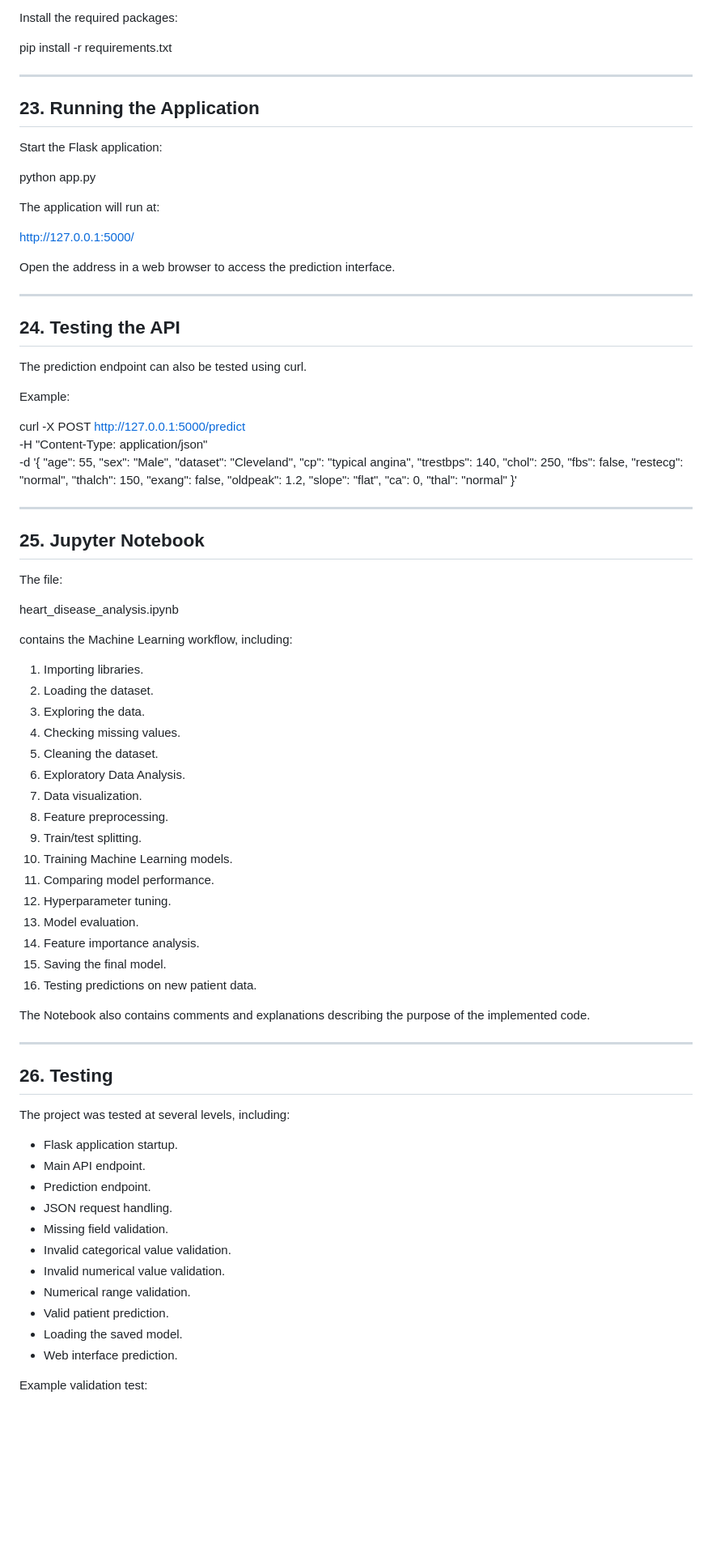
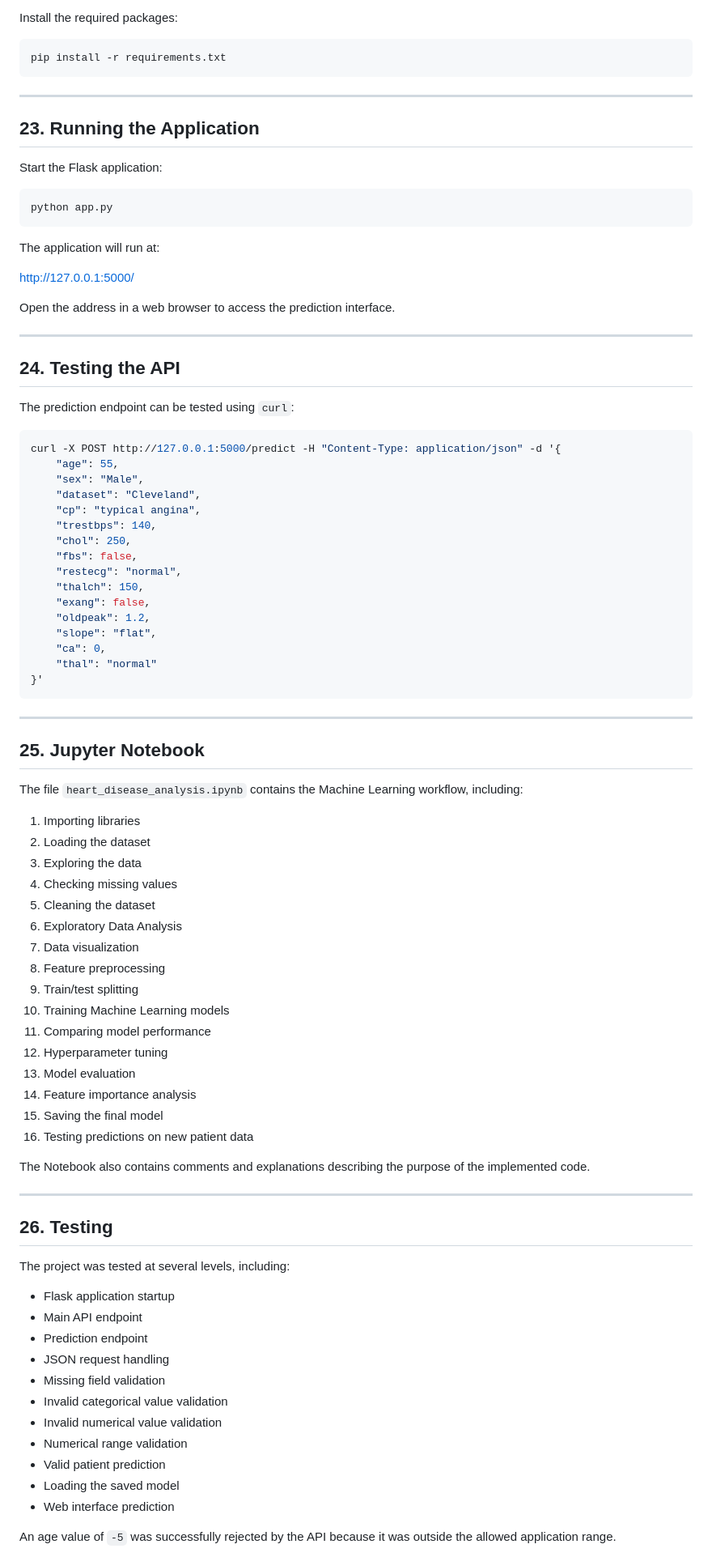
Before and after one commit to Abdulrahman-Al-Harbi/heart-disease-prediction-system, a Markdown page: README.md, the part around one of its changes. Shown at 81% size. Drawn GitHub-style; blank space fills up the shorter version.

````diff
--- a/README.md
+++ b/README.md
@@ -570,7 +497,9 @@ venv\Scripts\activate
 
 Install the required packages:
 
+```bash
 pip install -r requirements.txt
+```
 
 ---
 
@@ -578,7 +507,9 @@ pip install -r requirements.txt
 
 Start the Flask application:
 
+```bash
 python app.py
+```
 
 The application will run at:
 
@@ -590,13 +521,10 @@ Open the address in a web browser to access the prediction interface.
 
 ## 24. Testing the API
 
-The prediction endpoint can also be tested using curl.
+The prediction endpoint can be tested using `curl`:
 
-Example:
-
-curl -X POST http://127.0.0.1:5000/predict \
--H "Content-Type: application/json" \
--d '{
+```bash
+curl -X POST http://127.0.0.1:5000/predict -H "Content-Type: application/json" -d '{
     "age": 55,
     "sex": "Male",
     "dataset": "Cleveland",
@@ -612,33 +540,30 @@ curl -X POST http://127.0.0.1:5000/predict \
     "ca": 0,
     "thal": "normal"
 }'
+```
 
 ---
 
 ## 25. Jupyter Notebook
 
-The file:
+The file `heart_disease_analysis.ipynb` contains the Machine Learning workflow, including:
 
-heart_disease_analysis.ipynb
-
-contains the Machine Learning workflow, including:
-
-1. Importing libraries.
-2. Loading the dataset.
-3. Exploring the data.
-4. Checking missing values.
-5. Cleaning the dataset.
-6. Exploratory Data Analysis.
-7. Data visualization.
-8. Feature preprocessing.
-9. Train/test splitting.
-10. Training Machine Learning models.
-11. Comparing model performance.
-12. Hyperparameter tuning.
-13. Model evaluation.
-14. Feature importance analysis.
-15. Saving the final model.
-16. Testing predictions on new patient data.
+1. Importing libraries
+2. Loading the dataset
+3. Exploring the data
+4. Checking missing values
+5. Cleaning the dataset
+6. Exploratory Data Analysis
+7. Data visualization
+8. Feature preprocessing
+9. Train/test splitting
+10. Training Machine Learning models
+11. Comparing model performance
+12. Hyperparameter tuning
+13. Model evaluation
+14. Feature importance analysis
+15. Saving the final model
+16. Testing predictions on new patient data
 
 The Notebook also contains comments and explanations describing the purpose of the implemented code.
 
@@ -648,17 +573,17 @@ The Notebook also contains comments and explanations describing the purpose of t
 
 The project was tested at several levels, including:
 
-- Flask application startup.
-- Main API endpoint.
-- Prediction endpoint.
-- JSON request handling.
-- Missing field validation.
-- Invalid categorical value validation.
-- Invalid numerical value validation.
-- Numerical range validation.
-- Valid patient prediction.
-- Loading the saved model.
-- Web interface prediction.
+- Flask application startup
+- Main API endpoint
+- Prediction endpoint
+- JSON request handling
+- Missing field validation
+- Invalid categorical value validation
+- Invalid numerical value validation
+- Numerical range validation
+- Valid patient prediction
+- Loading the saved model
+- Web interface prediction
 
-Example validation test:
+An age value of `-5` was successfully rejected by the API because it was outside the allowed application range.
 
````
Also changed, not shown: other parts of README.md (+214 -287 lines).
